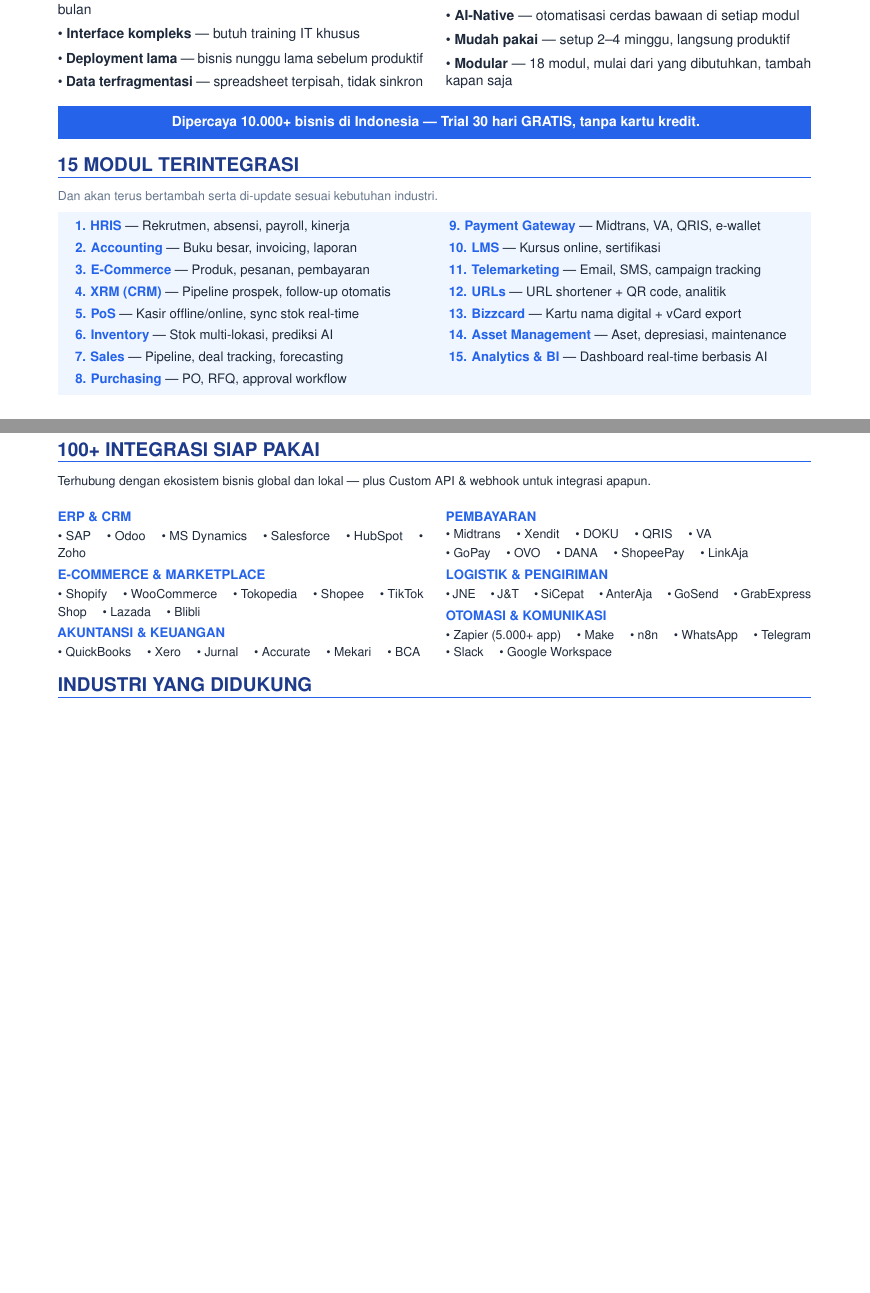
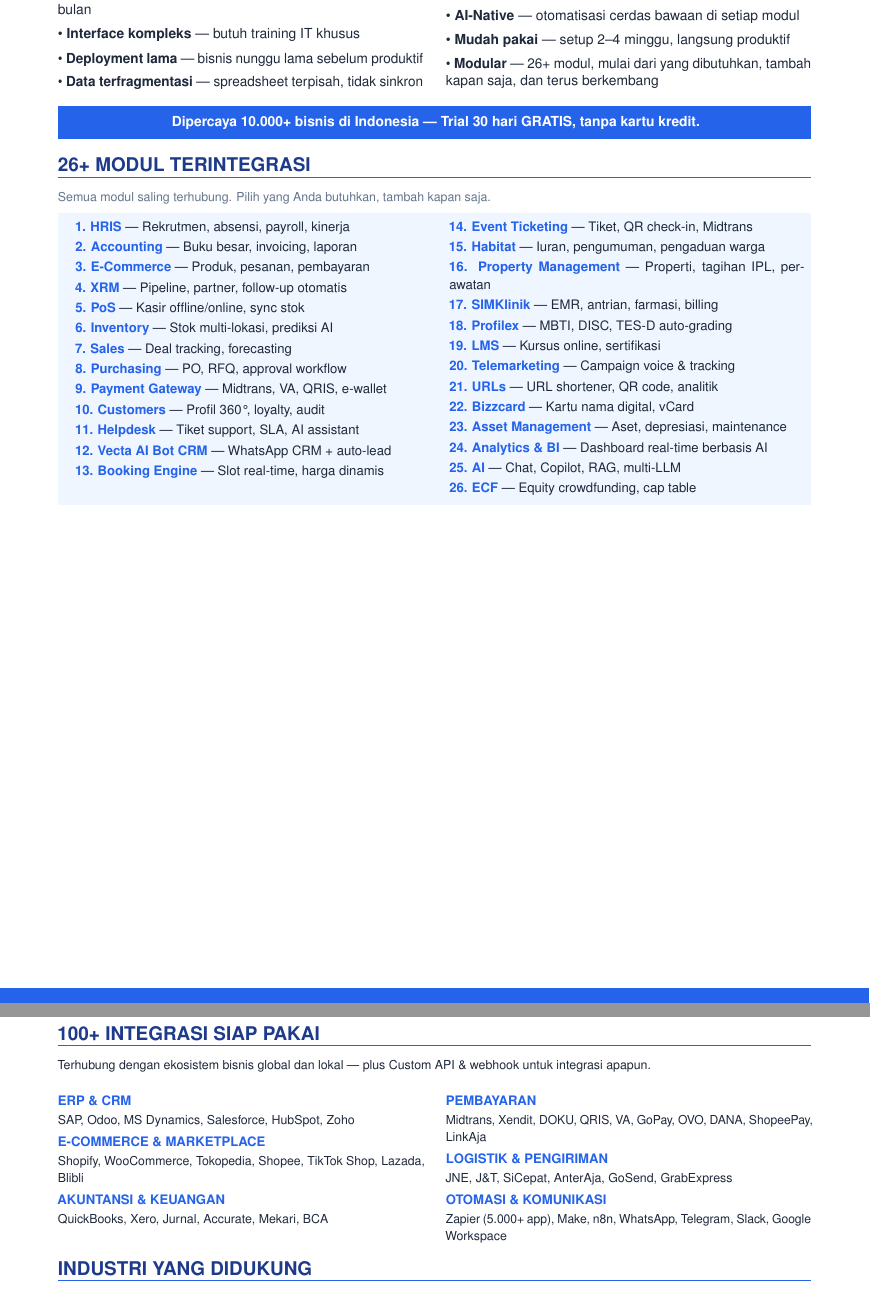
Before and after one commit to algonacci/marketing_kit, a LaTeX document (master/master.tex): two parts of pages 2 and 3 of 4, joined at a grey line, cut so that both start at the same text, the shorter picture padded with empty space. Compiled offline with pdfLaTeX.

Commit message:
chore: update master/hris module count to 26+ and comma-separate integrations
- Cover: 15 -> 26+ modul, 50+ -> 100+ integrasi
- Solutions: 18 -> 26+ modul, 'dan terus berkembang'
- Module list: expanded from 15 to 26 entries covering all kits
- Integrations: bullet points -> comma-separated prose

```diff
--- a/master/master.tex
+++ b/master/master.tex
@@ -233,7 +233,7 @@
     \textbullet\ \textbf{Terjangkau} — tanpa biaya setup, trial 30 hari gratis\par\vspace{4pt}%
     \textbullet\ \textbf{AI-Native} — otomatisasi cerdas bawaan di setiap modul\par\vspace{4pt}%
     \textbullet\ \textbf{Mudah pakai} — setup 2--4 minggu, langsung produktif\par\vspace{4pt}%
-    \textbullet\ \textbf{Modular} — 18 modul, mulai dari yang dibutuhkan, tambah kapan saja}%
+    \textbullet\ \textbf{Modular} — 26+ modul, mulai dari yang dibutuhkan, tambah kapan saja, dan terus berkembang}%
 \end{minipage}
 
 \vspace{8pt}
@@ -246,9 +246,9 @@
         Dipercaya \textbf{10.000+ bisnis} di Indonesia — Trial 30 hari GRATIS, tanpa kartu kredit.}
     \end{minipage}}}
 
-\sectiontitle{15 MODUL TERINTEGRASI}
+\sectiontitle{26+ MODUL TERINTEGRASI}
 
-{\fontsize{8.5}{11}\selectfont\color{TextLight}Dan akan terus bertambah serta di-update sesuai kebutuhan industri.}
+{\fontsize{8.5}{11}\selectfont\color{TextLight}Semua modul saling terhubung. Pilih yang Anda butuhkan, tambah kapan saja.}
 
 \noindent
 \colorbox{BlueBg}{%
@@ -256,25 +256,36 @@
 \hspace{6pt}%
 \begin{minipage}[t]{0.48\linewidth}
     {\fontsize{9}{12}\selectfont\color{TextDark}%
-    \textbf{\color{BluePrimary}1. HRIS} — Rekrutmen, absensi, payroll, kinerja\par\vspace{3pt}%
-    \textbf{\color{BluePrimary}2. Accounting} — Buku besar, invoicing, laporan\par\vspace{3pt}%
-    \textbf{\color{BluePrimary}3. E-Commerce} — Produk, pesanan, pembayaran\par\vspace{3pt}%
-    \textbf{\color{BluePrimary}4. XRM (CRM)} — Pipeline prospek, follow-up otomatis\par\vspace{3pt}%
-    \textbf{\color{BluePrimary}5. PoS} — Kasir offline/online, sync stok real-time\par\vspace{3pt}%
-    \textbf{\color{BluePrimary}6. Inventory} — Stok multi-lokasi, prediksi AI\par\vspace{3pt}%
-    \textbf{\color{BluePrimary}7. Sales} — Pipeline, deal tracking, forecasting\par\vspace{3pt}%
-    \textbf{\color{BluePrimary}8. Purchasing} — PO, RFQ, approval workflow}%
+    \textbf{\color{BluePrimary}1. HRIS} — Rekrutmen, absensi, payroll, kinerja\par\vspace{2pt}%
+    \textbf{\color{BluePrimary}2. Accounting} — Buku besar, invoicing, laporan\par\vspace{2pt}%
+    \textbf{\color{BluePrimary}3. E-Commerce} — Produk, pesanan, pembayaran\par\vspace{2pt}%
+    \textbf{\color{BluePrimary}4. XRM} — Pipeline, partner, follow-up otomatis\par\vspace{2pt}%
+    \textbf{\color{BluePrimary}5. PoS} — Kasir offline/online, sync stok\par\vspace{2pt}%
+    \textbf{\color{BluePrimary}6. Inventory} — Stok multi-lokasi, prediksi AI\par\vspace{2pt}%
+    \textbf{\color{BluePrimary}7. Sales} — Deal tracking, forecasting\par\vspace{2pt}%
+    \textbf{\color{BluePrimary}8. Purchasing} — PO, RFQ, approval workflow\par\vspace{2pt}%
+    \textbf{\color{BluePrimary}9. Payment Gateway} — Midtrans, VA, QRIS, e-wallet\par\vspace{2pt}%
+    \textbf{\color{BluePrimary}10. Customers} — Profil 360\textdegree, loyalty, audit\par\vspace{2pt}%
+    \textbf{\color{BluePrimary}11. Helpdesk} — Tiket support, SLA, AI assistant\par\vspace{2pt}%
+    \textbf{\color{BluePrimary}12. Vecta AI Bot CRM} — WhatsApp CRM + auto-lead\par\vspace{2pt}%
+    \textbf{\color{BluePrimary}13. Booking Engine} — Slot real-time, harga dinamis}%
 \end{minipage}%
 \hfill
 \begin{minipage}[t]{0.48\linewidth}
     {\fontsize{9}{12}\selectfont\color{TextDark}%
-    \textbf{\color{BluePrimary}9. Payment Gateway} — Midtrans, VA, QRIS, e-wallet\par\vspace{3pt}%
-    \textbf{\color{BluePrimary}10. LMS} — Kursus online, sertifikasi\par\vspace{3pt}%
-    \textbf{\color{BluePrimary}11. Telemarketing} — Email, SMS, campaign tracking\par\vspace{3pt}%
-    \textbf{\color{BluePrimary}12. URLs} — URL shortener + QR code, analitik\par\vspace{3pt}%
-    \textbf{\color{BluePrimary}13. Bizzcard} — Kartu nama digital + vCard export\par\vspace{3pt}%
-    \textbf{\color{BluePrimary}14. Asset Management} — Aset, depresiasi, maintenance\par\vspace{3pt}%
-    \textbf{\color{BluePrimary}15. Analytics \& BI} — Dashboard real-time berbasis AI}%
+    \textbf{\color{BluePrimary}14. Event Ticketing} — Tiket, QR check-in, Midtrans\par\vspace{2pt}%
+    \textbf{\color{BluePrimary}15. Habitat} — Iuran, pengumuman, pengaduan warga\par\vspace{2pt}%
+    \textbf{\color{BluePrimary}16. Property Management} — Properti, tagihan IPL, perawatan\par\vspace{2pt}%
+    \textbf{\color{BluePrimary}17. SIMKlinik} — EMR, antrian, farmasi, billing\par\vspace{2pt}%
+    \textbf{\color{BluePrimary}18. Profilex} — MBTI, DISC, TES-D auto-grading\par\vspace{2pt}%
+    \textbf{\color{BluePrimary}19. LMS} — Kursus online, sertifikasi\par\vspace{2pt}%
+    \textbf{\color{BluePrimary}20. Telemarketing} — Campaign voice \& tracking\par\vspace{2pt}%
+    \textbf{\color{BluePrimary}21. URLs} — URL shortener, QR code, analitik\par\vspace{2pt}%
+    \textbf{\color{BluePrimary}22. Bizzcard} — Kartu nama digital, vCard\par\vspace{2pt}%
+    \textbf{\color{BluePrimary}23. Asset Management} — Aset, depresiasi, maintenance\par\vspace{2pt}%
+    \textbf{\color{BluePrimary}24. Analytics \& BI} — Dashboard real-time berbasis AI\par\vspace{2pt}%
+    \textbf{\color{BluePrimary}25. AI} — Chat, Copilot, RAG, multi-LLM\par\vspace{2pt}%
+    \textbf{\color{BluePrimary}26. ECF} — Equity crowdfunding, cap table}%
 \end{minipage}%
 \hspace{6pt}%
 \end{minipage}}
@@ -327,20 +338,20 @@
 \noindent
 \begin{minipage}[t]{0.485\textwidth}
     {\fontsize{9}{11}\selectfont\bfseries\color{BluePrimary} ERP \& CRM}\par\vspace{1pt}
-    {\fontsize{8.5}{11}\selectfont\color{TextDark}\textbullet\ SAP \quad \textbullet\ Odoo \quad \textbullet\ MS Dynamics \quad \textbullet\ Salesforce \quad \textbullet\ HubSpot \quad \textbullet\ Zoho}\par\vspace{3pt}
+    {\fontsize{8.5}{11}\selectfont\color{TextDark}SAP, Odoo, MS Dynamics, Salesforce, HubSpot, Zoho}\par\vspace{3pt}
     {\fontsize{9}{11}\selectfont\bfseries\color{BluePrimary} E-COMMERCE \& MARKETPLACE}\par\vspace{1pt}
-    {\fontsize{8.5}{11}\selectfont\color{TextDark}\textbullet\ Shopify \quad \textbullet\ WooCommerce \quad \textbullet\ Tokopedia \quad \textbullet\ Shopee \quad \textbullet\ TikTok Shop \quad \textbullet\ Lazada \quad \textbullet\ Blibli}\par\vspace{3pt}
+    {\fontsize{8.5}{11}\selectfont\color{TextDark}Shopify, WooCommerce, Tokopedia, Shopee, TikTok Shop, Lazada, Blibli}\par\vspace{3pt}
     {\fontsize{9}{11}\selectfont\bfseries\color{BluePrimary} AKUNTANSI \& KEUANGAN}\par\vspace{1pt}
-    {\fontsize{8.5}{11}\selectfont\color{TextDark}\textbullet\ QuickBooks \quad \textbullet\ Xero \quad \textbullet\ Jurnal \quad \textbullet\ Accurate \quad \textbullet\ Mekari \quad \textbullet\ BCA}%
+    {\fontsize{8.5}{11}\selectfont\color{TextDark}QuickBooks, Xero, Jurnal, Accurate, Mekari, BCA}%
 \end{minipage}%
 \hfill
 \begin{minipage}[t]{0.485\textwidth}
     {\fontsize{9}{11}\selectfont\bfseries\color{BluePrimary} PEMBAYARAN}\par\vspace{1pt}
-    {\fontsize{8.5}{11}\selectfont\color{TextDark}\textbullet\ Midtrans \quad \textbullet\ Xendit \quad \textbullet\ DOKU \quad \textbullet\ QRIS \quad \textbullet\ VA\par\vspace{1pt}\textbullet\ GoPay \quad \textbullet\ OVO \quad \textbullet\ DANA \quad \textbullet\ ShopeePay \quad \textbullet\ LinkAja}\par\vspace{3pt}
+    {\fontsize{8.5}{11}\selectfont\color{TextDark}Midtrans, Xendit, DOKU, QRIS, VA, GoPay, OVO, DANA, ShopeePay, LinkAja}\par\vspace{3pt}
     {\fontsize{9}{11}\selectfont\bfseries\color{BluePrimary} LOGISTIK \& PENGIRIMAN}\par\vspace{1pt}
-    {\fontsize{8.5}{11}\selectfont\color{TextDark}\textbullet\ JNE \quad \textbullet\ J\&T \quad \textbullet\ SiCepat \quad \textbullet\ AnterAja \quad \textbullet\ GoSend \quad \textbullet\ GrabExpress}\par\vspace{3pt}
+    {\fontsize{8.5}{11}\selectfont\color{TextDark}JNE, J\&T, SiCepat, AnterAja, GoSend, GrabExpress}\par\vspace{3pt}
     {\fontsize{9}{11}\selectfont\bfseries\color{BluePrimary} OTOMASI \& KOMUNIKASI}\par\vspace{1pt}
-    {\fontsize{8.5}{11}\selectfont\color{TextDark}\textbullet\ Zapier (5.000+ app) \quad \textbullet\ Make \quad \textbullet\ n8n \quad \textbullet\ WhatsApp \quad \textbullet\ Telegram \quad \textbullet\ Slack \quad \textbullet\ Google Workspace}%
+    {\fontsize{8.5}{11}\selectfont\color{TextDark}Zapier (5.000+ app), Make, n8n, WhatsApp, Telegram, Slack, Google Workspace}%
 \end{minipage}
 
 \sectiontitle{INDUSTRI YANG DIDUKUNG}
```
Also changed, not shown: hris/hris.tex (+6 -6 lines), master/master.tex (6 more changed lines).
